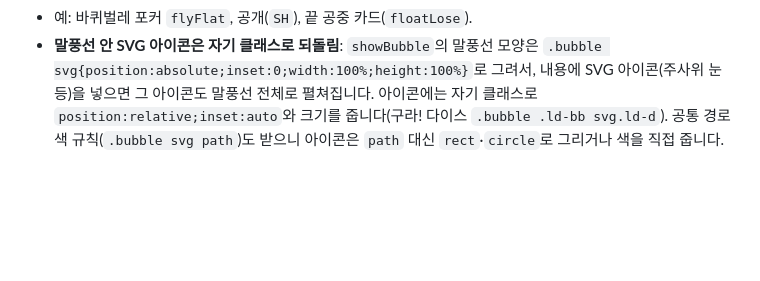
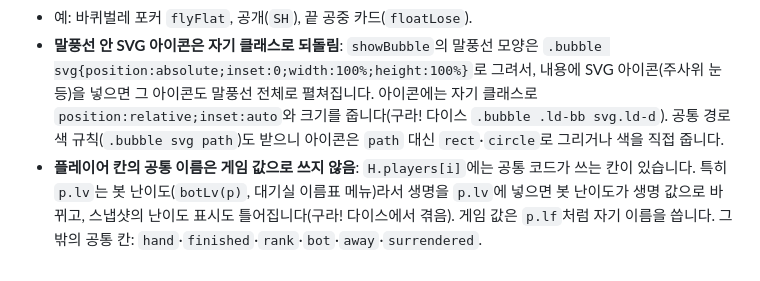
Before and after one commit to ruzoa/gura, a Markdown page: docs/principles.md, the part around the change. Rendered like a GitHub page; blank space fills up the shorter version.

Commit message:
공통 원칙: 플레이어 칸의 공통 이름(p.lv=봇 난이도)은 게임 값으로 쓰지 않음
Co-Authored-By: Claude Opus 5.5 <noreply@anthropic.com>
Claude-Session: https://claude.ai/code/session_01UZHxeB75mtHpVA7pr9Z8sT

```diff
--- a/docs/principles.md
+++ b/docs/principles.md
@@ -79,3 +79,4 @@
 - 방법: 시간 기준 키 프레임으로 ① 평평한 채 물건 반 길이보다 높이 떠오름 ② 공중에서 돌림 ③ 내려앉음. 다른 자리로 옮길 때도 평평한 채 호를 그리며.
 - 예: 바퀴벌레 포커 `flyFlat`, 공개(`SH`), 끝 공중 카드(`floatLose`).
 - **말풍선 안 SVG 아이콘은 자기 클래스로 되돌림**: `showBubble`의 말풍선 모양은 `.bubble svg{position:absolute;inset:0;width:100%;height:100%}`로 그려서, 내용에 SVG 아이콘(주사위 눈 등)을 넣으면 그 아이콘도 말풍선 전체로 펼쳐집니다. 아이콘에는 자기 클래스로 `position:relative;inset:auto`와 크기를 줍니다(구라! 다이스 `.bubble .ld-bb svg.ld-d`). 공통 경로 색 규칙(`.bubble svg path`)도 받으니 아이콘은 `path` 대신 `rect`·`circle`로 그리거나 색을 직접 줍니다.
+- **플레이어 칸의 공통 이름은 게임 값으로 쓰지 않음**: `H.players[i]`에는 공통 코드가 쓰는 칸이 있습니다. 특히 `p.lv`는 봇 난이도(`botLv(p)`, 대기실 이름표 메뉴)라서 생명을 `p.lv`에 넣으면 봇 난이도가 생명 값으로 바뀌고, 스냅샷의 난이도 표시도 틀어집니다(구라! 다이스에서 겪음). 게임 값은 `p.lf`처럼 자기 이름을 씁니다. 그 밖의 공통 칸: `hand`·`finished`·`rank`·`bot`·`away`·`surrendered`.
```
Also changed, not shown: CLAUDE.md (+2 -1 lines).
